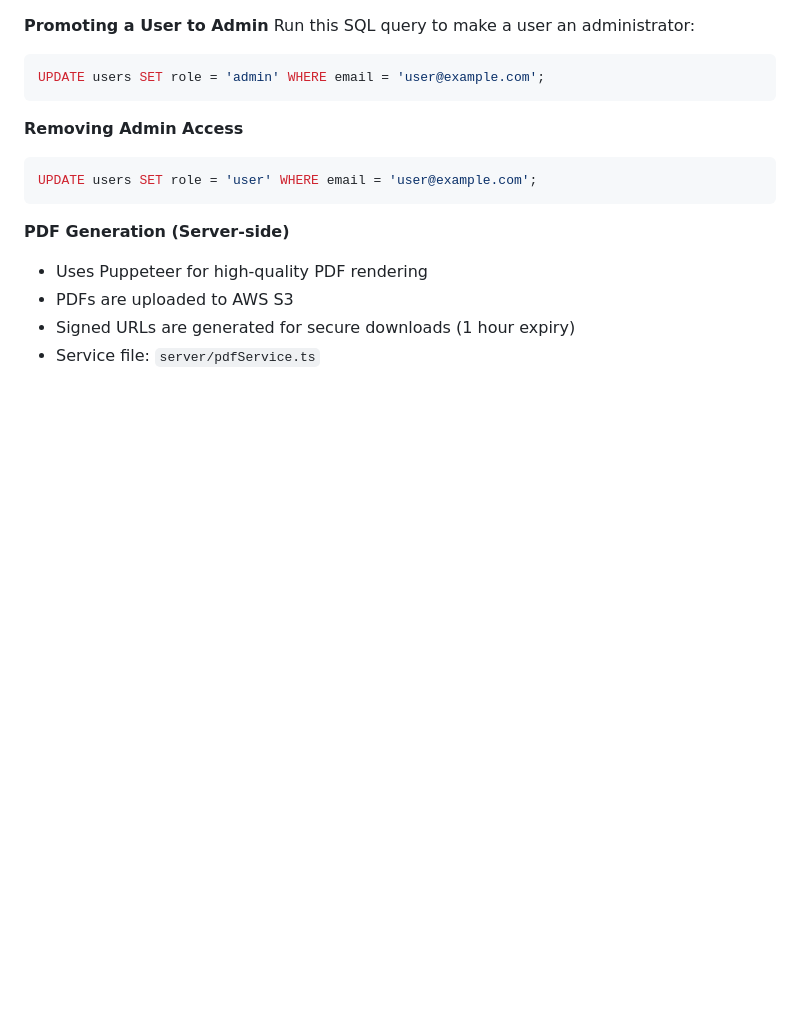
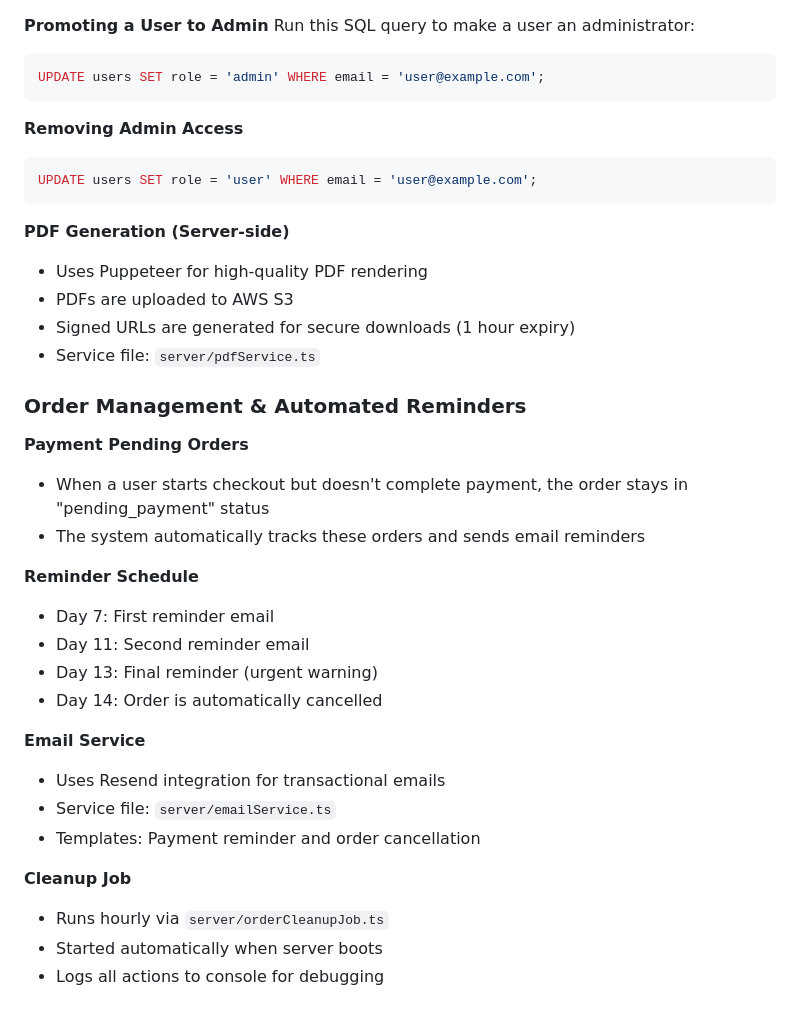
Before and after one commit to annoshaw/BebeMemoire, a Markdown page: replit.md, the part around the change. GitHub-like rendering; blank space fills up the shorter version.

Commit message:
Add automated email reminders and order cancellation
Implement scheduled email reminders for pending payment orders and automatically cancel orders after 14 days, utilizing the Resend integration.

Replit-Commit-Author: Agent
Replit-Commit-Session-Id: 271a62ac-0980-4b75-ac90-42c4a57b80b7
Replit-Commit-Checkpoint-Type: full_checkpoint
Replit-Commit-Event-Id: 72f6b813-7b83-4553-911f-c7e2f1a6fca6
Replit-Commit-Screenshot-Url: https://storage.googleapis.com/screenshot-production-us-central1/74ecf382-f94e-40f0-86c6-47f3e23e70fd/271a62ac-0980-4b75-ac90-42c4a57b80b7/DHPexla

```diff
--- a/replit.md
+++ b/replit.md
@@ -248,3 +248,25 @@ UPDATE users SET role = 'user' WHERE email = 'user@example.com';
 - PDFs are uploaded to AWS S3
 - Signed URLs are generated for secure downloads (1 hour expiry)
 - Service file: `server/pdfService.ts`
+
+### Order Management & Automated Reminders
+
+**Payment Pending Orders**
+- When a user starts checkout but doesn't complete payment, the order stays in "pending_payment" status
+- The system automatically tracks these orders and sends email reminders
+
+**Reminder Schedule**
+- Day 7: First reminder email
+- Day 11: Second reminder email
+- Day 13: Final reminder (urgent warning)
+- Day 14: Order is automatically cancelled
+
+**Email Service**
+- Uses Resend integration for transactional emails
+- Service file: `server/emailService.ts`
+- Templates: Payment reminder and order cancellation
+
+**Cleanup Job**
+- Runs hourly via `server/orderCleanupJob.ts`
+- Started automatically when server boots
+- Logs all actions to console for debugging
```
